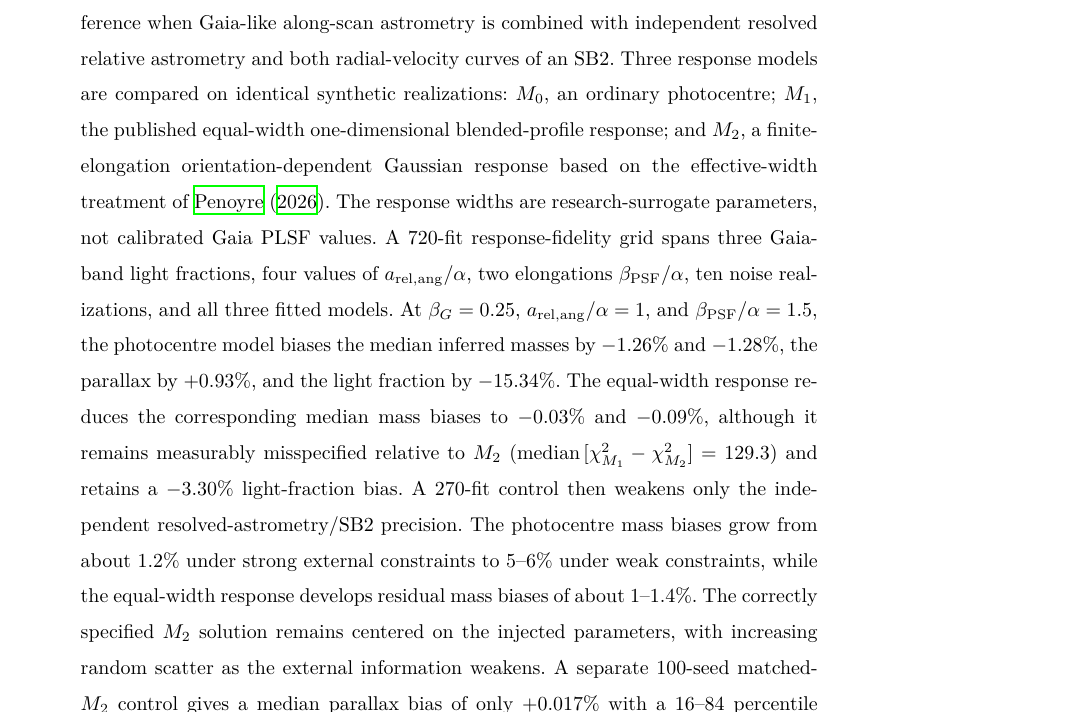
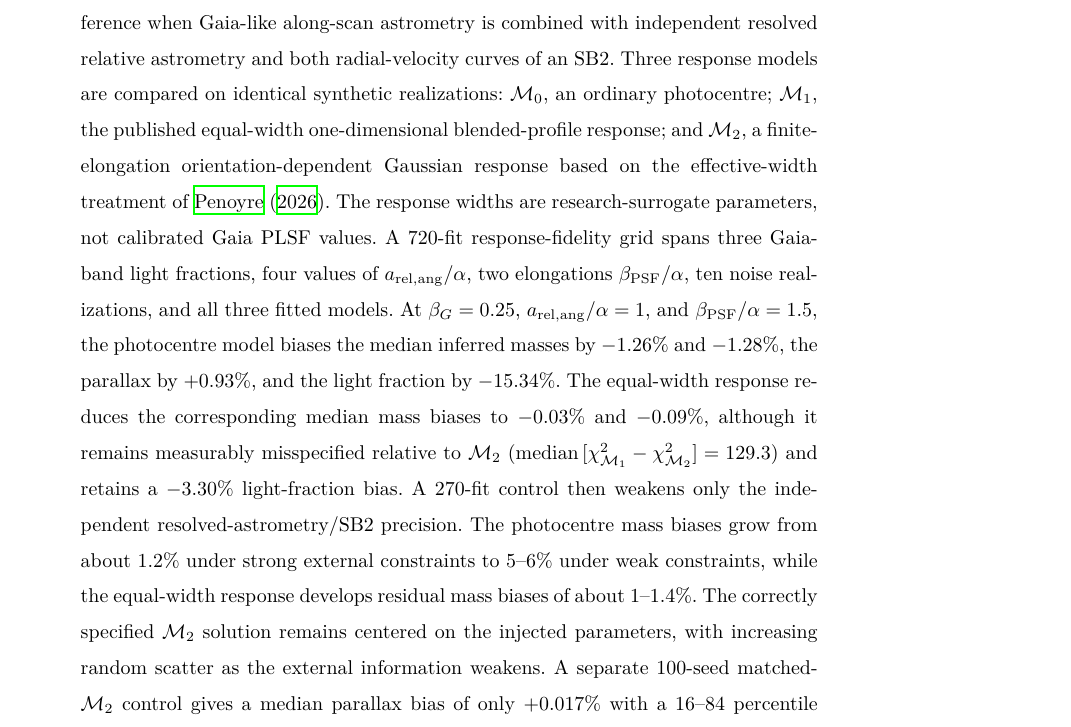
Before and after one commit to mtalafha90/RAA_Orbit_Model, a LaTeX paper (sample.tex): part of page 1 of 18, cut so that both start at the same text. Compiled offline with XeLaTeX; a missing bibliography style is replaced by a similar one.

Commit message:
Disambiguate response-model labels from stellar masses

```diff
--- a/sample.tex
+++ b/sample.tex
@@ -15,6 +15,9 @@
 \newcommand{\asig}{a_{\rm rel,ang}/\sigma}
 \newcommand{\aalpha}{a_{\rm rel,ang}/\alpha}
 \newcommand{\psfelong}{\beta_{\rm PSF}/\alpha}
+\newcommand{\mzero}{\mathcal{M}_0}
+\newcommand{\mone}{\mathcal{M}_1}
+\newcommand{\mtwo}{\mathcal{M}_2}
 
 \begin{document}
 
@@ -32,9 +35,9 @@ University of Sharjah, Sharjah, United Arab Emirates\\
 {\small Received 202x month day; accepted 202x month day}}
 
 \abstract{
-Treating a luminous unresolved binary as a flux-weighted photocentre is convenient, but in the marginal-resolution regime the measured one-dimensional position can depend nonlinearly on component separation, light ratio, and scan orientation. We investigate how this measurement-model choice propagates into joint dynamical inference when Gaia-like along-scan astrometry is combined with independent resolved relative astrometry and both radial-velocity curves of an SB2. Three response models are compared on identical synthetic realizations: $M_0$, an ordinary photocentre; $M_1$, the published equal-width one-dimensional blended-profile response; and $M_2$, a finite-elongation orientation-dependent Gaussian response based on the effective-width treatment of \citet{Penoyre2026}. The response widths are research-surrogate parameters, not calibrated Gaia PLSF values.
-A 720-fit response-fidelity grid spans three Gaia-band light fractions, four values of $\aalpha$, two elongations $\psfelong$, ten noise realizations, and all three fitted models. At $\betag=0.25$, $\aalpha=1$, and $\psfelong=1.5$, the photocentre model biases the median inferred masses by $-1.26\%$ and $-1.28\%$, the parallax by $+0.93\%$, and the light fraction by $-15.34\%$. The equal-width response reduces the corresponding median mass biases to $-0.03\%$ and $-0.09\%$, although it remains measurably misspecified relative to $M_2$ (${\rm median}\,[\chi^2_{M_1}-\chi^2_{M_2}]=129.3$) and retains a $-3.30\%$ light-fraction bias.
-A 270-fit control then weakens only the independent resolved-astrometry/SB2 precision. The photocentre mass biases grow from about $1.2\%$ under strong external constraints to $5$--$6\%$ under weak constraints, while the equal-width response develops residual mass biases of about $1$--$1.4\%$. The correctly specified $M_2$ solution remains centered on the injected parameters, with increasing random scatter as the external information weakens. A separate 100-seed matched-$M_2$ control gives a median parallax bias of only $+0.017\%$ with a 16--84 percentile range of $-0.127\%$ to $+0.178\%$.
+Treating a luminous unresolved binary as a flux-weighted photocentre is convenient, but in the marginal-resolution regime the measured one-dimensional position can depend nonlinearly on component separation, light ratio, and scan orientation. We investigate how this measurement-model choice propagates into joint dynamical inference when Gaia-like along-scan astrometry is combined with independent resolved relative astrometry and both radial-velocity curves of an SB2. Three response models are compared on identical synthetic realizations: $\mzero$, an ordinary photocentre; $\mone$, the published equal-width one-dimensional blended-profile response; and $\mtwo$, a finite-elongation orientation-dependent Gaussian response based on the effective-width treatment of \citet{Penoyre2026}. The response widths are research-surrogate parameters, not calibrated Gaia PLSF values.
+A 720-fit response-fidelity grid spans three Gaia-band light fractions, four values of $\aalpha$, two elongations $\psfelong$, ten noise realizations, and all three fitted models. At $\betag=0.25$, $\aalpha=1$, and $\psfelong=1.5$, the photocentre model biases the median inferred masses by $-1.26\%$ and $-1.28\%$, the parallax by $+0.93\%$, and the light fraction by $-15.34\%$. The equal-width response reduces the corresponding median mass biases to $-0.03\%$ and $-0.09\%$, although it remains measurably misspecified relative to $\mtwo$ (${\rm median}\,[\chi^2_{\mone}-\chi^2_{\mtwo}]=129.3$) and retains a $-3.30\%$ light-fraction bias.
+A 270-fit control then weakens only the independent resolved-astrometry/SB2 precision. The photocentre mass biases grow from about $1.2\%$ under strong external constraints to $5$--$6\%$ under weak constraints, while the equal-width response develops residual mass biases of about $1$--$1.4\%$. The correctly specified $\mtwo$ solution remains centered on the injected parameters, with increasing random scatter as the external information weakens. A separate 100-seed matched-$\mtwo$ control gives a median parallax bias of only $+0.017\%$ with a 16--84 percentile range of $-0.127\%$ to $+0.178\%$.
 The response fidelity required for accurate dynamical masses therefore depends on the strength of independent orbital constraints. Light ratio is more sensitive to response misspecification than the component masses in strongly constrained visual-SB2 systems. Supporting full-sky baseline experiments further show that the strength of model mismatch depends strongly on the number and geometry of Gaia-like scans.
 \keywords{astrometry --- binaries: visual --- binaries: spectroscopic --- methods: numerical ---
 methods: statistical --- space vehicles: instruments}
```
